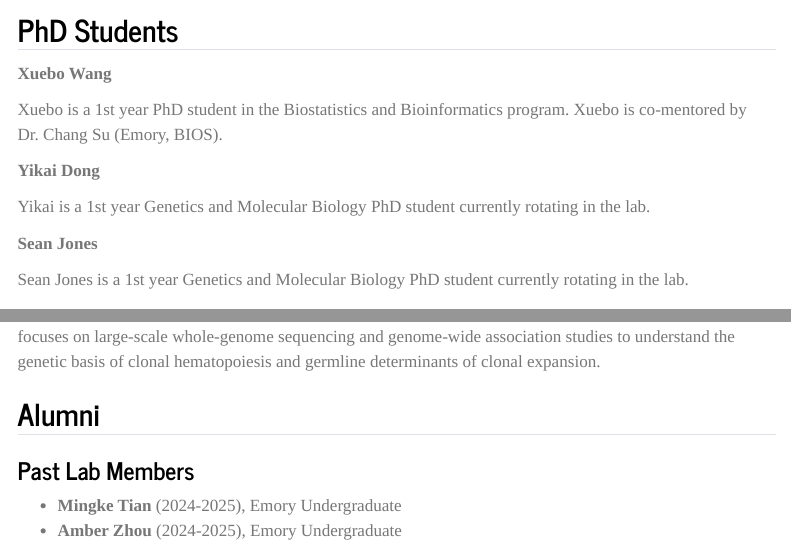
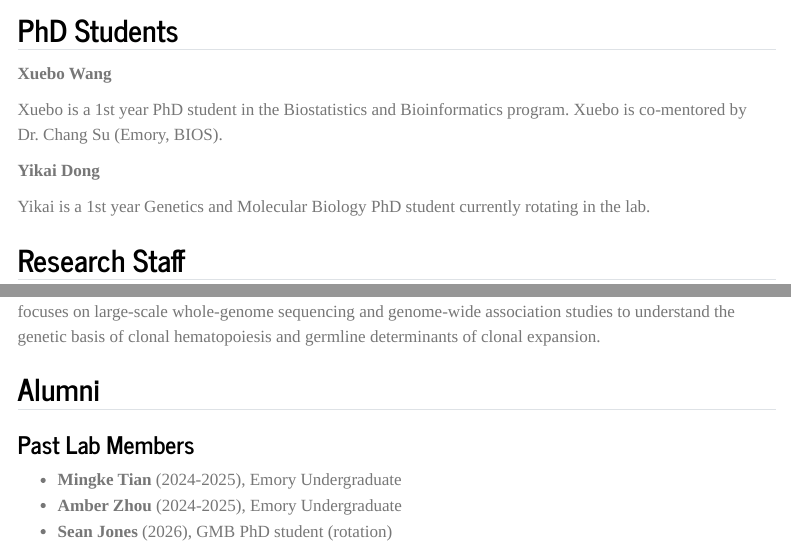
Before and after one commit to weinstockj/lab_website, a Quarto document (team.qmd): the page in a window 1100 px wide, from 160 px down, and a second part further down, joined at a grey line. Rendered offline with R 4.5, knitr and Pandoc in place of Quarto, with nearby package versions; menus at the side of the page are left out.

Commit message:
update news and team

```diff
--- a/team.qmd
+++ b/team.qmd
@@ -26,12 +26,6 @@ Xuebo is a 1st year PhD student in the Biostatistics and Bioinformatics program.
 Yikai is a 1st year Genetics and Molecular Biology PhD student currently rotating in the lab.
 :::
 
-::: {.g-col-12 .g-col-md-9}
-**Sean Jones**
-
-Sean Jones is a 1st year Genetics and Molecular Biology PhD student currently rotating in the lab.
-:::
-
 ## Research Staff
 
 ::: {.g-col-12 .g-col-md-3}
@@ -51,3 +45,4 @@ Prarthana Sanjeeva Reddy is a Lead Research Specialist at Emory School of Medici
 
 - **Mingke Tian** (2024-2025), Emory Undergraduate
 - **Amber Zhou** (2024-2025), Emory Undergraduate
+- **Sean Jones** (2026), GMB PhD student (rotation)
```
Also changed, not shown: 2 other files.
